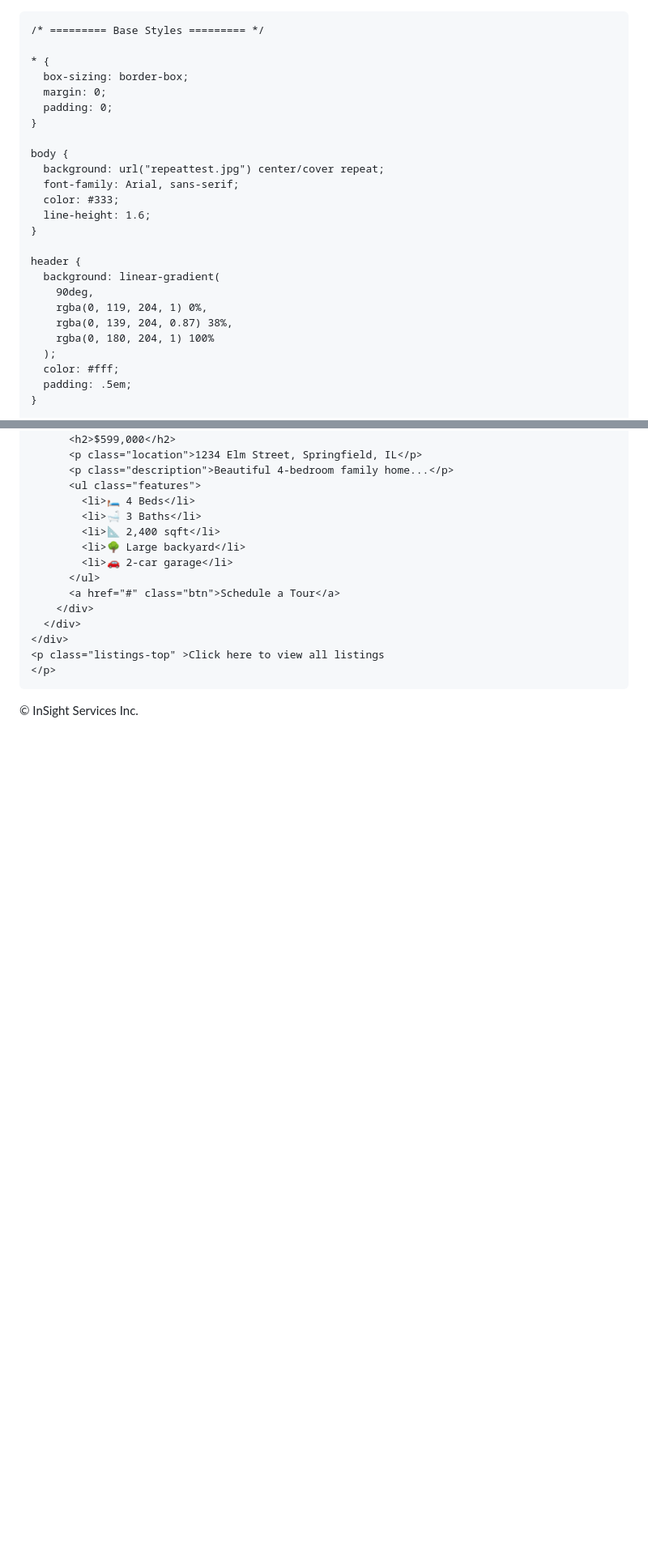
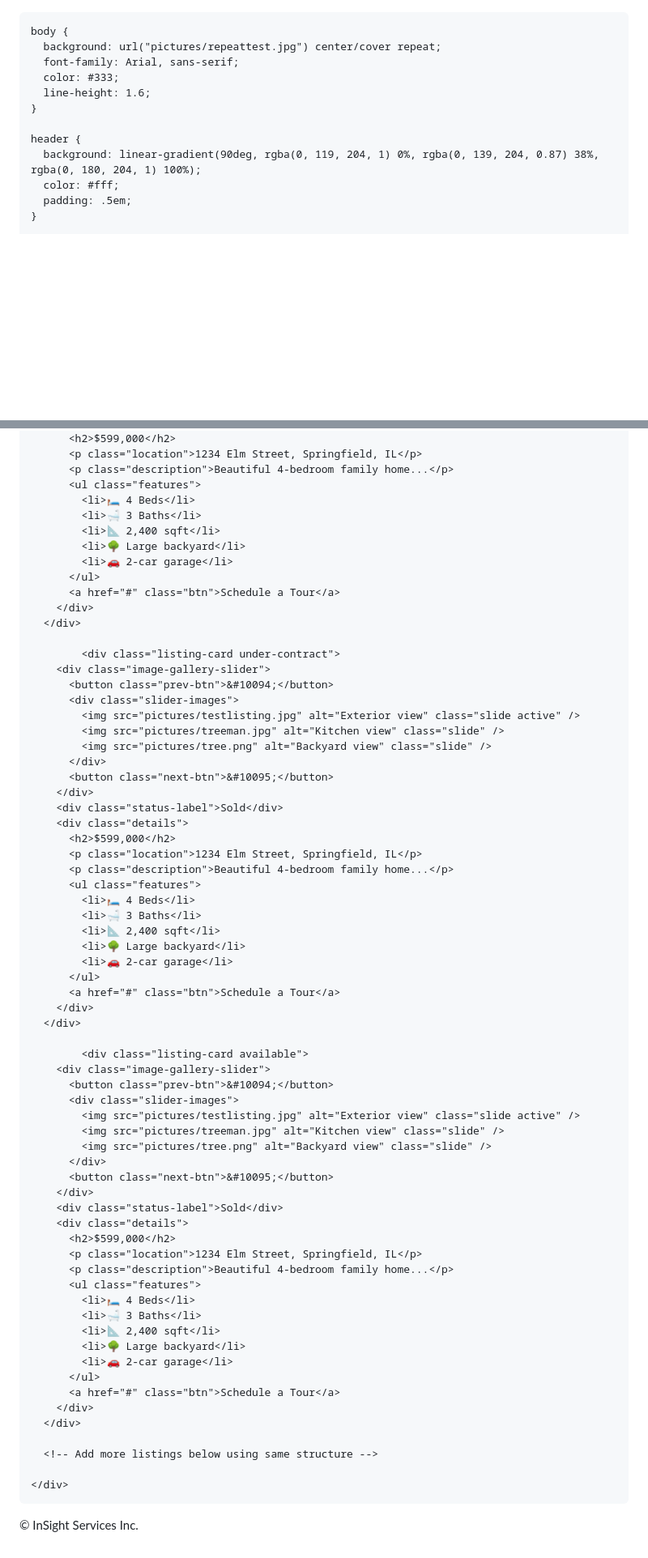
Before and after one commit to sheetjam/test.website, a Markdown page: README.md, 2 parts joined by grey strips. Shown at 81% size. Rendered like a GitHub page; blank space fills up the shorter version.

```diff
--- a/README.md
+++ b/README.md
@@ -1,13 +1,10 @@
-
+<!DOCTYPE html>
 <html lang="en">
 <head>
   <meta charset="UTF-8" />
   <meta name="viewport" content="width=device-width, initial-scale=1.0" />
   <title>InSight Services</title>
   <style>
-
-    /* ========= Base Styles ========= */
-
     * {
       box-sizing: border-box;
       margin: 0;
@@ -15,19 +12,14 @@
     }
 
     body {
-      background: url("repeattest.jpg") center/cover repeat;
+      background: url("pictures/repeattest.jpg") center/cover repeat;
       font-family: Arial, sans-serif;
       color: #333;
       line-height: 1.6;
     }
 
     header {
-      background: linear-gradient(
-        90deg,
-        rgba(0, 119, 204, 1) 0%,
-        rgba(0, 139, 204, 0.87) 38%,
-        rgba(0, 180, 204, 1) 100%
-      );
+      background: linear-gradient(90deg, rgba(0, 119, 204, 1) 0%, rgba(0, 139, 204, 0.87) 38%, rgba(0, 180, 204, 1) 100%);
       color: #fff;
       padding: .5em;
     }
@@ -425,9 +432,62 @@
           <a href="#" class="btn">Schedule a Tour</a>
         </div>
       </div>
+
+            <div class="listing-card under-contract">
+        <div class="image-gallery-slider">
+          <button class="prev-btn">&#10094;</button>
+          <div class="slider-images">
+            <img src="pictures/testlisting.jpg" alt="Exterior view" class="slide active" />
+            <img src="pictures/treeman.jpg" alt="Kitchen view" class="slide" />
+            <img src="pictures/tree.png" alt="Backyard view" class="slide" />
+          </div>
+          <button class="next-btn">&#10095;</button>
+        </div>
+        <div class="status-label">Sold</div>
+        <div class="details">
+          <h2>$599,000</h2>
+          <p class="location">1234 Elm Street, Springfield, IL</p>
+          <p class="description">Beautiful 4-bedroom family home...</p>
+          <ul class="features">
+            <li>🛏️ 4 Beds</li>
+            <li>🛁 3 Baths</li>
+            <li>📐 2,400 sqft</li>
+            <li>🌳 Large backyard</li>
+            <li>🚗 2-car garage</li>
+          </ul>
+          <a href="#" class="btn">Schedule a Tour</a>
+        </div>
+      </div>
+
+            <div class="listing-card available">
+        <div class="image-gallery-slider">
+          <button class="prev-btn">&#10094;</button>
+          <div class="slider-images">
+            <img src="pictures/testlisting.jpg" alt="Exterior view" class="slide active" />
+            <img src="pictures/treeman.jpg" alt="Kitchen view" class="slide" />
+            <img src="pictures/tree.png" alt="Backyard view" class="slide" />
+          </div>
+          <button class="next-btn">&#10095;</button>
+        </div>
+        <div class="status-label">Sold</div>
+        <div class="details">
+          <h2>$599,000</h2>
+          <p class="location">1234 Elm Street, Springfield, IL</p>
+          <p class="description">Beautiful 4-bedroom family home...</p>
+          <ul class="features">
+            <li>🛏️ 4 Beds</li>
+            <li>🛁 3 Baths</li>
+            <li>📐 2,400 sqft</li>
+            <li>🌳 Large backyard</li>
+            <li>🚗 2-car garage</li>
+          </ul>
+          <a href="#" class="btn">Schedule a Tour</a>
+        </div>
+      </div>
+
+      <!-- Add more listings below using same structure -->
+
     </div>
-    <p class="listings-top" >Click here to view all listings
-    </p>
   </section>
 
   <footer>
@@ -436,9 +496,34 @@
 
   <script>
     function toggleNav() {
-      var nav = document.getElementById("myLinks");
+      const nav = document.getElementById("myLinks");
       nav.classList.toggle("show");
     }
+
+    document.querySelectorAll('.image-gallery-slider').forEach(gallery => {
+      const slides = gallery.querySelectorAll('.slide');
+      const prevBtn = gallery.querySelector('.prev-btn');
+      const nextBtn = gallery.querySelector('.next-btn');
+      let index = 0;
+
+      const updateSlides = () => {
+        slides.forEach((slide, i) => {
+          slide.classList.toggle('active', i === index);
+        });
+      };
+
+      prevBtn.addEventListener('click', () => {
+        index = (index - 1 + slides.length) % slides.length;
+        updateSlides();
+      });
+
+      nextBtn.addEventListener('click', () => {
+        index = (index + 1) % slides.length;
+        updateSlides();
+      });
+
+      updateSlides(); // Show first image
+    });
   </script>
 </body>
 </html>
```
Also changed, not shown: other parts of README.md (+127 -112 lines).
